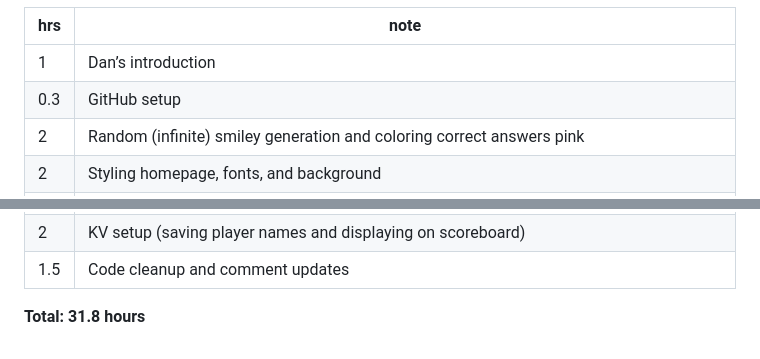
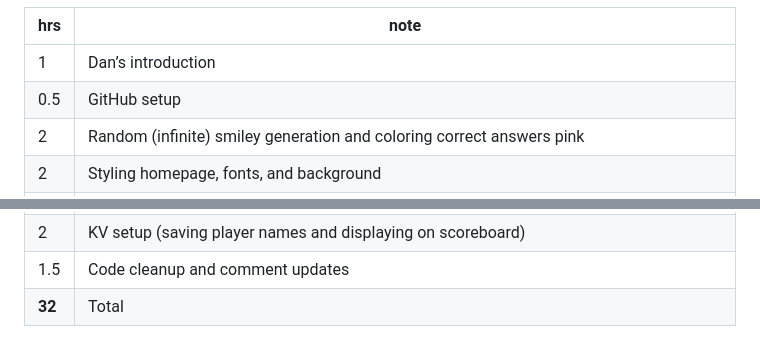
Before and after one commit to aliceree/smileys, a Markdown page: README.md, 2 parts joined by grey strips. Drawn GitHub-style.

Commit message:
last upadate

```diff
--- a/README.md
+++ b/README.md
@@ -64,7 +64,7 @@ Some improvements and fixes are planned:
 | hrs | note |
 |-----|------|
 | 1   | Dan’s introduction |
-| 0.3 | GitHub setup |
+| 0.5 | GitHub setup |
 | 2   | Random (infinite) smiley generation and coloring correct answers pink |
 | 2   | Styling homepage, fonts, and background |
 | 2   | Splitting into `smilecters.html`, `game.html`, `smilecters.css` and recoloring input fields according to design |
@@ -80,5 +80,4 @@ Some improvements and fixes are planned:
 | 1   | Pausing countdown on exit, name input, keyboard navigation with s, g, b |
 | 2   | KV setup (saving player names and displaying on scoreboard) |
 | 1.5 | Code cleanup and comment updates |
-
-**Total: 31.8 hours**
+| **32**  | Total |
```
